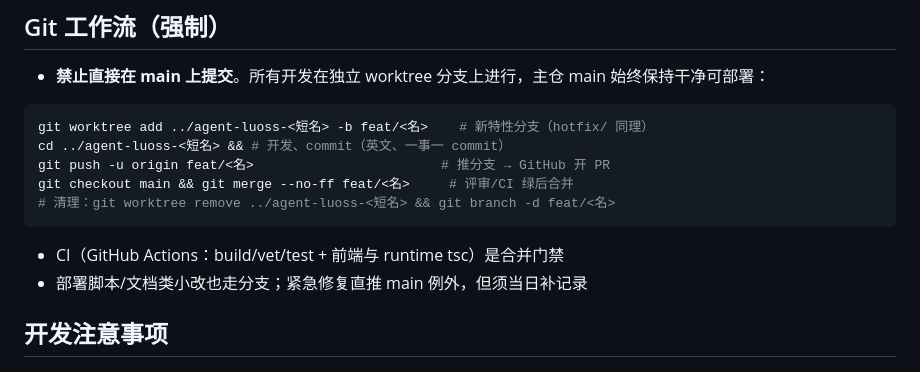
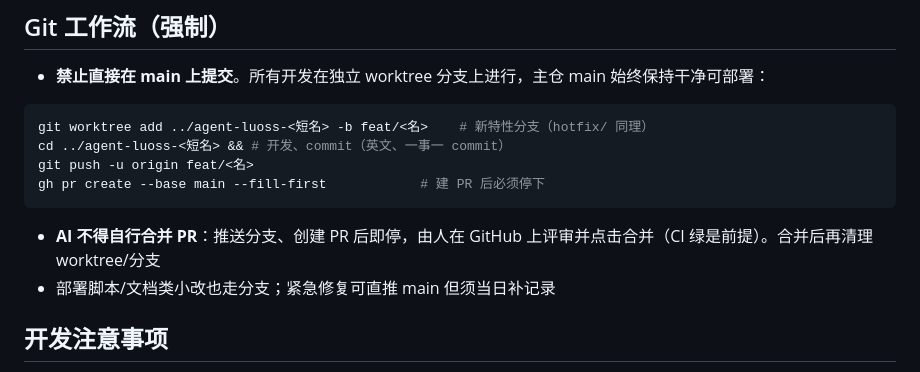
Before and after one commit to abcdqwerxsa/agent-luoss, a Markdown page: AGENTS.md, the part around the change. Rendered like a GitHub page.

Commit message:
docs: PR discipline — agent creates PR and stops, human merges (self-merge loophole closed)

````diff
--- a/AGENTS.md
+++ b/AGENTS.md
@@ -46,13 +46,12 @@ cd deploy && docker compose up -d   # 全栈（本机适配版，见下）
 ```bash
 git worktree add ../agent-luoss-<短名> -b feat/<名>    # 新特性分支（hotfix/ 同理）
 cd ../agent-luoss-<短名> && # 开发、commit（英文、一事一 commit）
-git push -u origin feat/<名>                        # 推分支 → GitHub 开 PR
-git checkout main && git merge --no-ff feat/<名>     # 评审/CI 绿后合并
-# 清理：git worktree remove ../agent-luoss-<短名> && git branch -d feat/<名>
+git push -u origin feat/<名>
+gh pr create --base main --fill-first            # 建 PR 后必须停下
 ```
 
-- CI（GitHub Actions：build/vet/test + 前端与 runtime tsc）是合并门禁
-- 部署脚本/文档类小改也走分支；紧急修复直推 main 例外，但须当日补记录
+- **AI 不得自行合并 PR**：推送分支、创建 PR 后即停，由人在 GitHub 上评审并点击合并（CI 绿是前提）。合并后再清理 worktree/分支
+- 部署脚本/文档类小改也走分支；紧急修复可直推 main 但须当日补记录
 
 ## 开发注意事项
 
````
